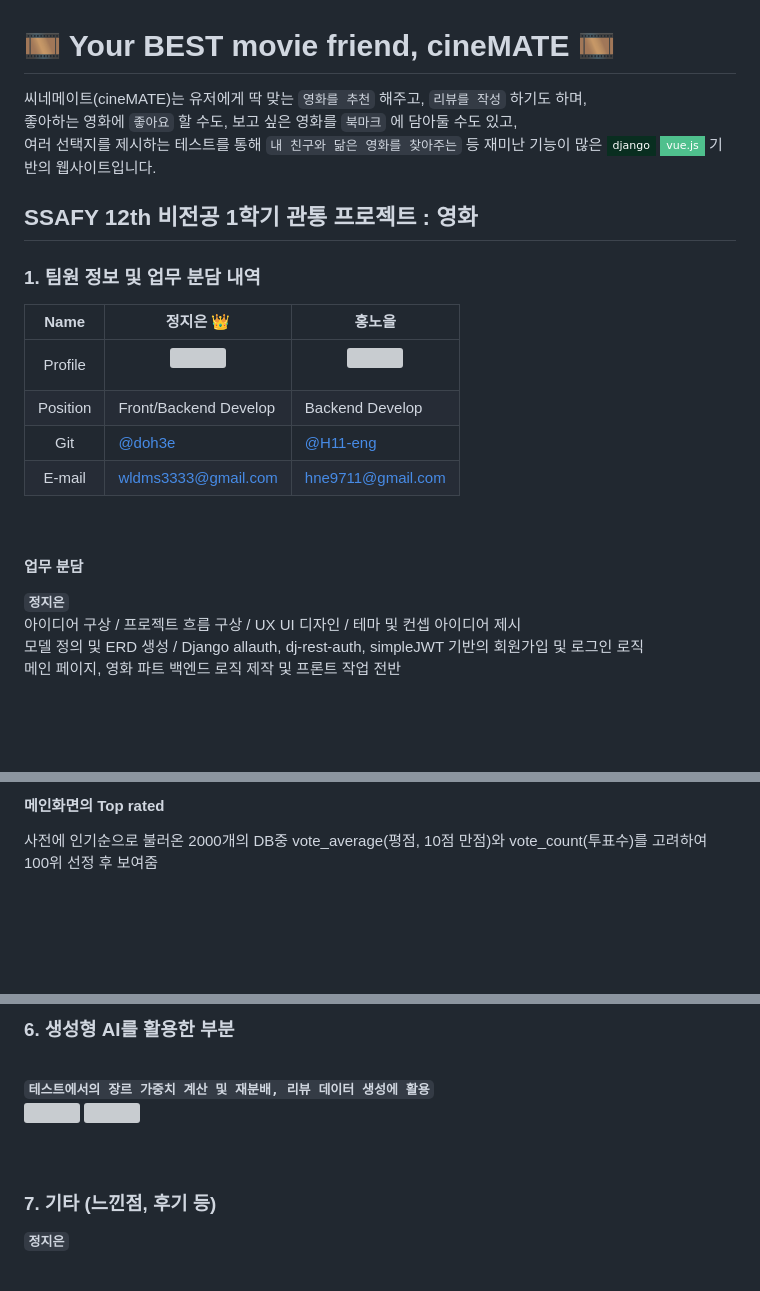
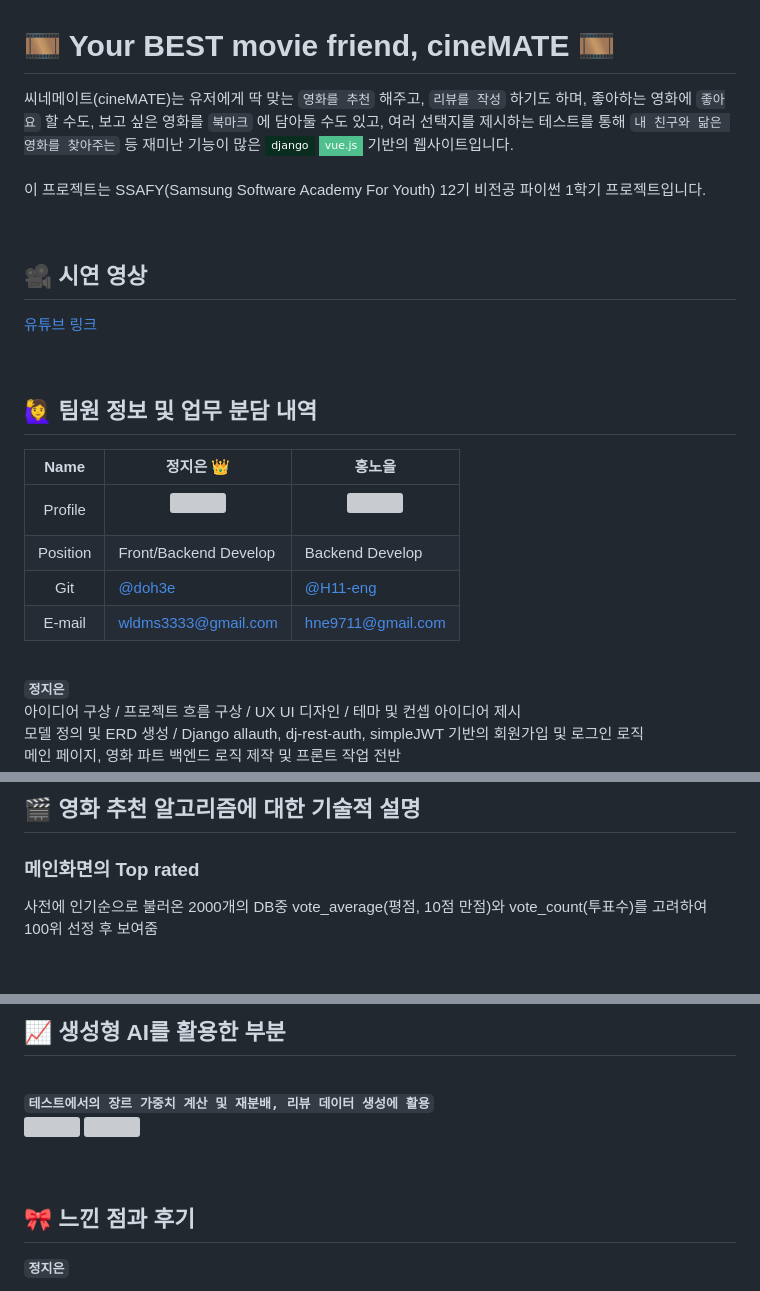
Before and after one commit to doh3e/cineMATE, a Markdown page: README.md, 3 parts joined by grey strips. GitHub-like rendering; badges without logos; blank space fills up the shorter version; grey boxes are pictures that could not be loaded.

```diff
--- a/README.md
+++ b/README.md
@@ -1,15 +1,17 @@
 # 🎞 Your BEST movie friend, cineMATE 🎞
 
-<div>씨네메이트(cineMATE)는 유저에게 딱 맞는 <code>영화를 추천</code> 해주고, <code>리뷰를 작성</code> 하기도 하며,<br>
-  좋아하는 영화에 <code>좋아요</code> 할 수도, 보고 싶은 영화를 <code>북마크</code> 에 담아둘 수도 있고,<br>
-  여러 선택지를 제시하는 테스트를 통해 <code>내 친구와 닮은 영화를 찾아주는</code> 등 재미난 기능이 많은
-  <img src="https://img.shields.io/badge/django-092E20?style=flat-square&logo=django&logoColor=white"> <img src="https://img.shields.io/badge/vue.js-4FC08D?style=flat-square&logo=vue.js&logoColor=white">
-  기반의 웹사이트입니다.</div>
+<div>씨네메이트(cineMATE)는 유저에게 딱 맞는 <code>영화를 추천</code> 해주고, <code>리뷰를 작성</code> 하기도 하며, 좋아하는 영화에 <code>좋아요</code> 할 수도, 보고 싶은 영화를 <code>북마크</code> 에 담아둘 수도 있고, 여러 선택지를 제시하는 테스트를 통해 <code>내 친구와 닮은 영화를 찾아주는</code> 등 재미난 기능이 많은 <img src="https://img.shields.io/badge/django-092E20?style=flat-square&logo=django&logoColor=white"> <img src="https://img.shields.io/badge/vue.js-4FC08D?style=flat-square&logo=vue.js&logoColor=white"> 기반의 웹사이트입니다.</div><br>
+<p>이 프로젝트는 SSAFY(Samsung Software Academy For Youth) 12기 비전공 파이썬 1학기 프로젝트입니다.</p>
 
-## SSAFY 12th 비전공 1학기 관통 프로젝트 : 영화
+<br>
 
+## 🎥 시연 영상
 
-### 1. 팀원 정보 및 업무 분담 내역
+[유튜브 링크](https://youtu.be/9zXQB_v5KVM)
+
+<br>
+
+## 🙋‍♀️ 팀원 정보 및 업무 분담 내역
 |   Name   | 정지은 👑                         | 홍노을                                            |
 | :------: | ------------------------------------ | ------------------------------------------------- |
 | Profile  |<p align="center"><img src="https://github.com/user-attachments/assets/49da79e2-1131-4e15-a7c2-dc04f29ca1e6" style="width:180px; height:220px; object-fit:cover;"></p>|<p align="center"><img src="https://github.com/user-attachments/assets/28c636e2-97ec-4302-acdb-f1fa9b8a4b8e" style="width:180px; height:220px; object-fit:cover;"></p>|
@@ -19,7 +21,6 @@
 
 <br>
 
-#### 업무 분담
 <div>
   <code><b>정지은</b></code>
   <p>아이디어 구상 / 프로젝트 흐름 구상 / UX UI 디자인 / 테마 및 컨셉 아이디어 제시<br>
@@ -95,3 +128,5 @@
 
-#### 메인화면의 Top rated
+## 🎬 영화 추천 알고리즘에 대한 기술적 설명
+
+### 메인화면의 Top rated
 <p>사전에 인기순으로 불러온 2000개의 DB중 vote_average(평점, 10점 만점)와 vote_count(투표수)를 고려하여 100위 선정 후 보여줌</p>
@@ -156,5 +198,5 @@
 
-### 6. 생성형 AI를 활용한 부분
+## 📈 생성형 AI를 활용한 부분
 <br>
 <code><b>테스트에서의 장르 가중치 계산 및 재분배, 리뷰 데이터 생성에 활용</b></code><br>
 <div>
@@ -163,7 +205,7 @@
 </div>
 <br><br>
 
-### 7. 기타 (느낀점, 후기 등)
+## 🎀 느낀 점과 후기
 
 <code><b>정지은</b></code><br>
 <p>
```
Also changed, not shown: other parts of README.md (+76 -37 lines).
